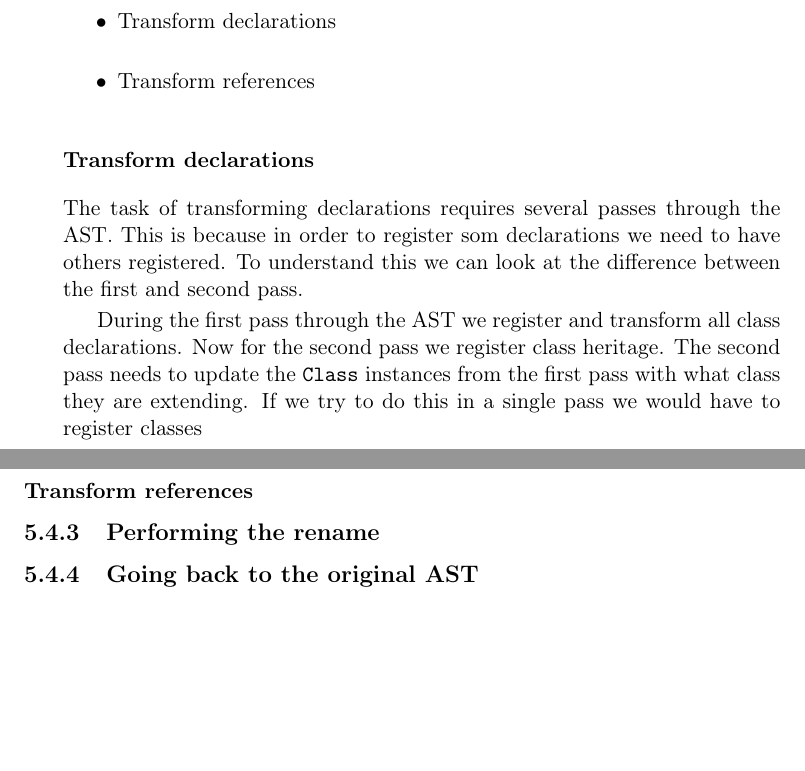
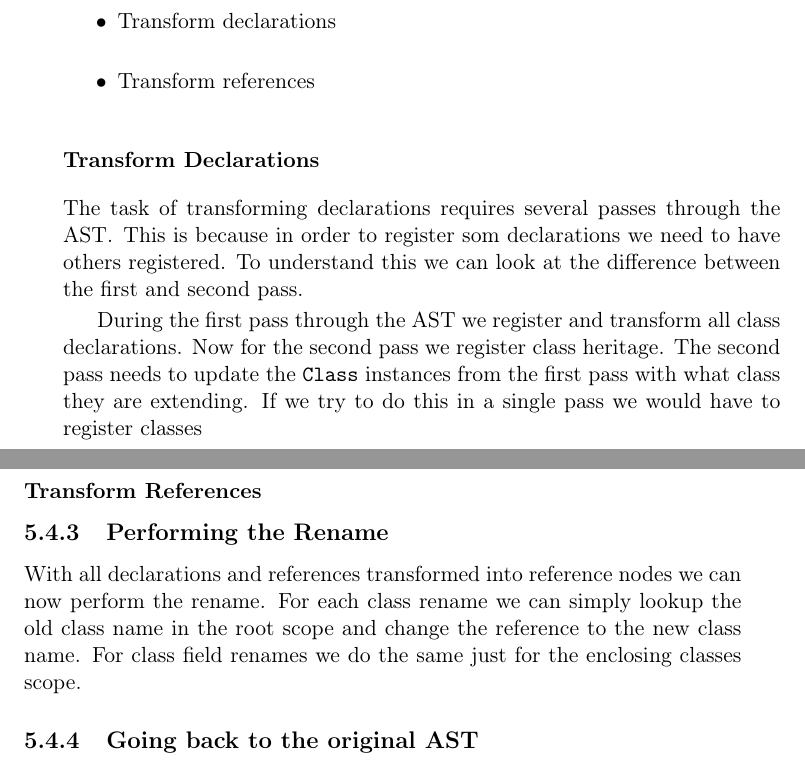
Before and after one commit to petter/master-thesis, a LaTeX thesis (src/main.tex, which reads src/chapters/implementation/closing-templates.tex): two parts of pages 36 and 37 of 48, joined at a grey line, cut so that both start at the same text, the shorter picture padded with empty space. Compiled offline with pdfLaTeX; a LaTeX package or settings file that is missing is left out.

Commit message:
Litt skriveri

```diff
--- a/src/chapters/implementation/closing-templates.tex
+++ b/src/chapters/implementation/closing-templates.tex
@@ -91,9 +91,9 @@ Transforming nodes into references mainly consists of two steps.
     \item Transform references
 \end{itemize}
 
-\subsubsection{Transform declarations}
+\subsubsection{Transform Declarations}
 
-The task of transforming declarations requires several passes through the AST.
+The task of transforming declarations requires several passes through the AST\@.
 This is because in order to register som declarations we need to have others registered.
 To understand this we can look at the difference between the first and second pass.
 
@@ -102,8 +102,12 @@ Now for the second pass we register class heritage.
 The second pass needs to update the \codeword{Class} instances from the first pass with what class they are extending.
 If we try to do this in a single pass we would have to register classes
 
-\subsubsection{Transform references}
+\subsubsection{Transform References}
 
-\subsection{Performing the rename}\label{subsec:performing-the-rename}
+\subsection{Performing the Rename}\label{subsec:performing-the-rename}
+
+With all declarations and references transformed into reference nodes we can now perform the rename.
+For each class rename we can simply lookup the old class name in the root scope and change the reference to the new class name.
+For class field renames we do the same just for the enclosing classes scope.
 
 \subsection{Going back to the original AST}\label{subsec:going-back-to-the-original-ast}
```
